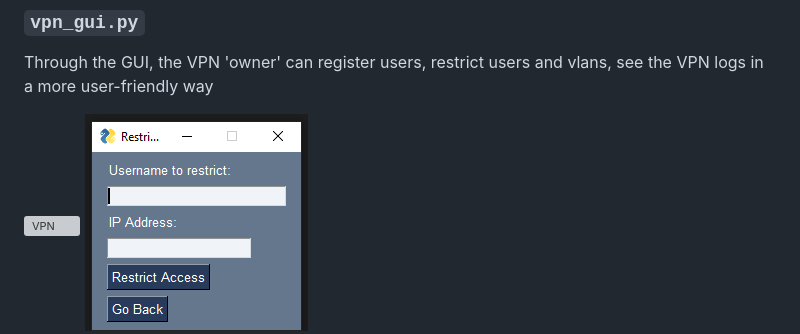
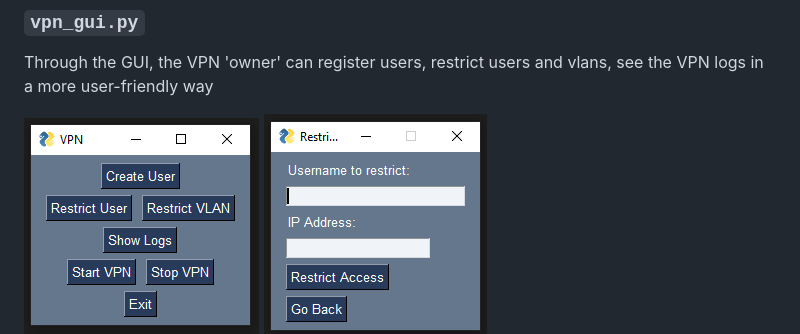
Before and after one commit to karendcl/VPN, a Markdown page: README.md, the part around the change. Rendered like a GitHub page; grey boxes are pictures that could not be loaded.

```diff
--- a/README.md
+++ b/README.md
@@ -37,7 +37,7 @@ The VPN can also restrict certain users and VLANs. Restricted users are identifi
 
 Through the GUI, the VPN 'owner' can register users, restrict users and vlans, see the VPN logs in a more user-friendly way
 
-![VPN](gui.png)
+![VPN](gui.PNG)
 ![restriction](restr.png)
 ![VPN logs](logs.png)
 
```
